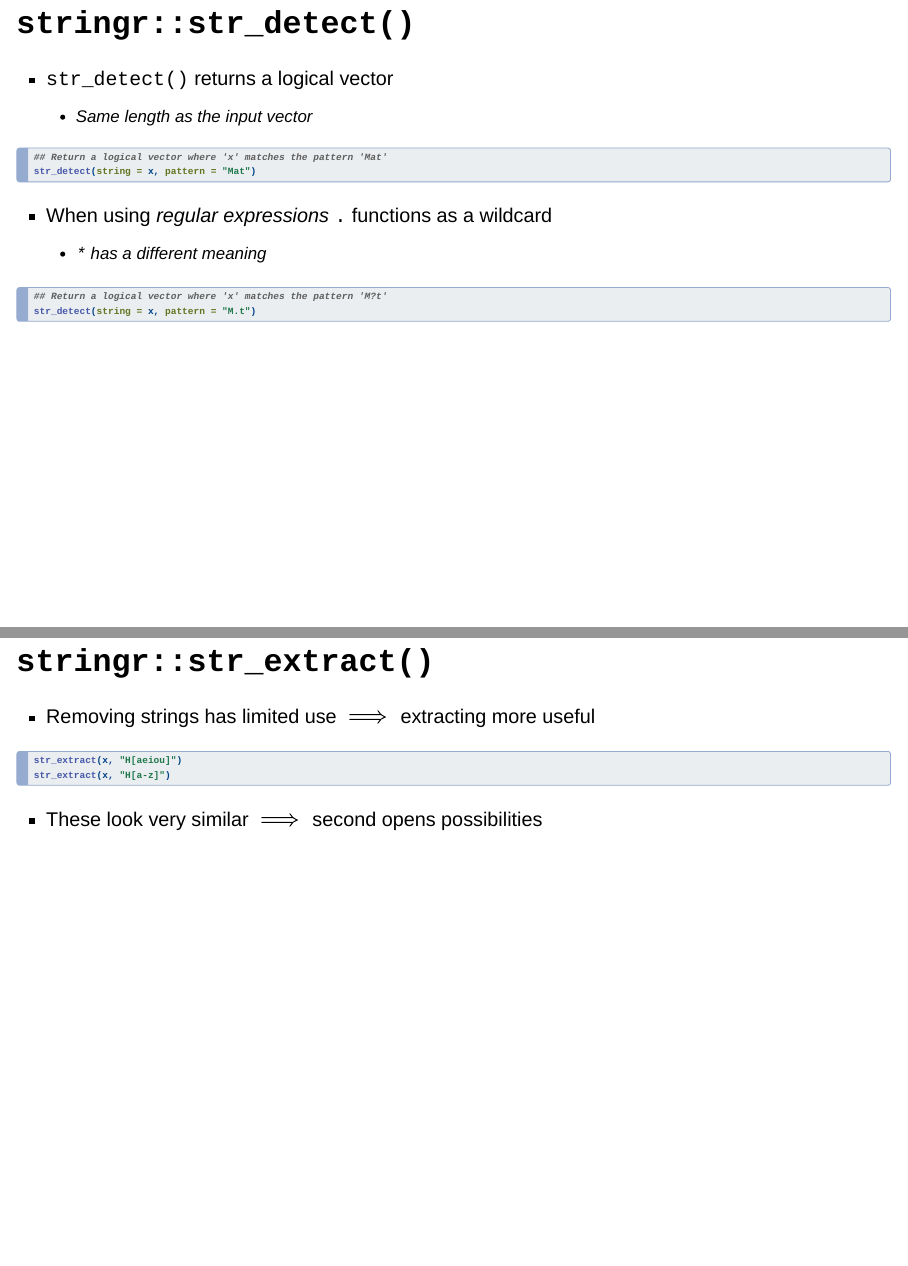
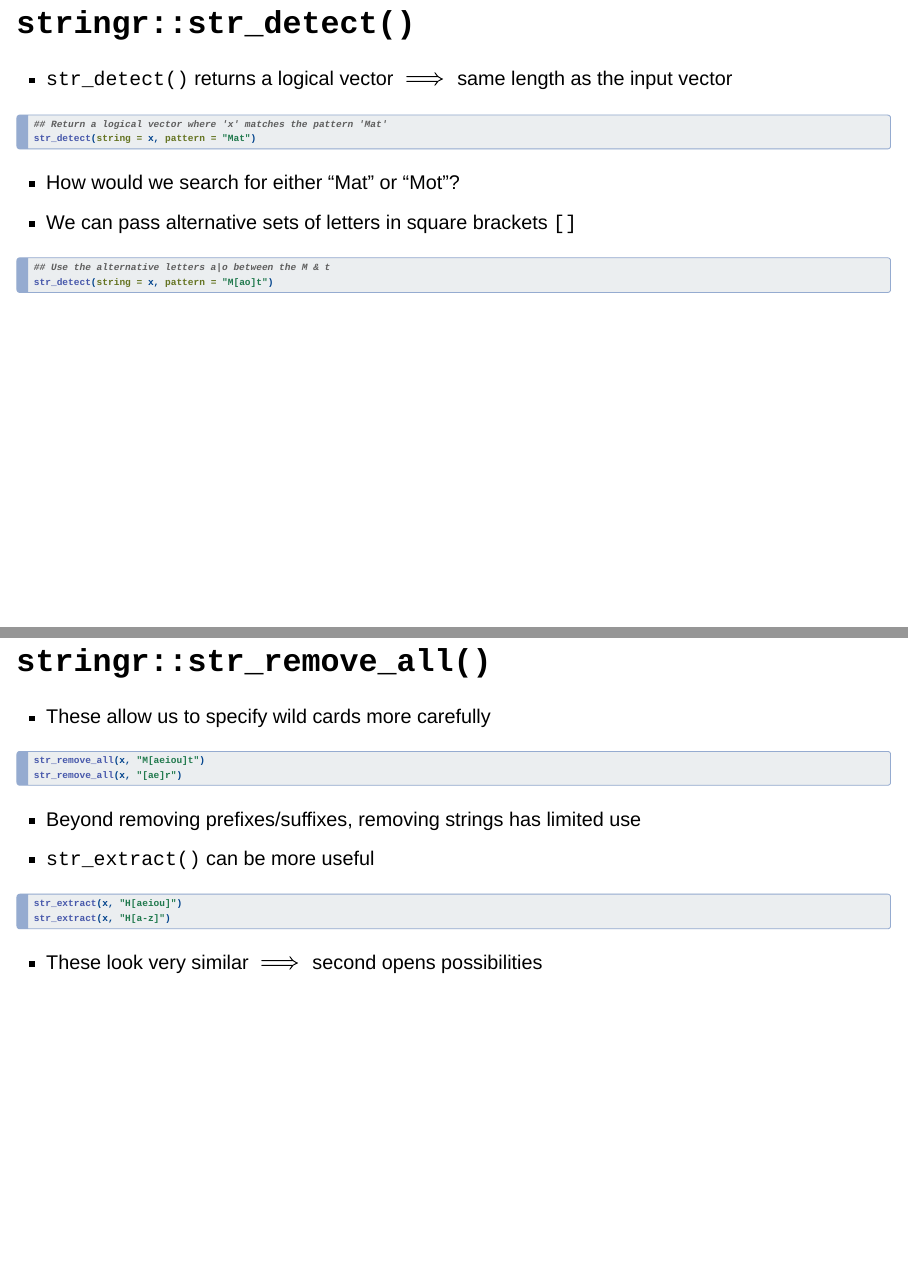
Before and after one commit to black-ochre-data-labs/RAdelaide25, a Quarto document (text_slides.qmd): pages 7 and 11 of 45, joined at a grey line. Rendered offline with R 4.5, knitr and Pandoc in place of Quarto, with nearby package versions; drawn as Slidy slides in place of the format the file asks for.

Commit message:
Minor edits

````diff
--- a/text_slides.qmd
+++ b/text_slides.qmd
@@ -118,8 +118,7 @@ x <- c("Hi Mum", "Hi Mother", "Hello Maternal Parent")
 
 ## `stringr::str_detect()`
 
-- `str_detect()` returns a logical vector
-    + Same length as the input vector
+- `str_detect()` returns a logical vector $\implies$ same length as the input vector
 
 ```{r}
 ## Return a logical vector where 'x' matches the pattern 'Mat'
@@ -127,6 +126,18 @@ str_detect(string = x, pattern = "Mat")
 ```
 
 ::: {.fragment}
+
+- How would we search for either "Mat" or "Mot"?
+- We can pass alternative sets of letters in square brackets `[]`
+
+```{r}
+## Use the alternative letters a|o between the M & t
+str_detect(string = x, pattern = "M[ao]t")
+```
+
+:::
+
+## `stringr::str_detect()` {.slide-only .unlisted}
 
 - When using *regular expressions* `.` functions as a wildcard
     + `*` has a different meaning
@@ -182,20 +193,22 @@ str_remove_all(x, "M[aeiou]t")
 str_remove_all(x, "[ae]r")
 ```
 
-## `stringr::str_extract()`
-
-- Removing strings has limited use $\implies$ extracting more useful
+::: {.fragment}
+- Beyond removing prefixes/suffixes, removing strings has limited use
+- `str_extract()` can be more useful
 
 ```{r}
 str_extract(x, "H[aeiou]")
 str_extract(x, "H[a-z]")
 ```
 
+:::
+
 ::: {.fragment}
 - These look very similar $\implies$ second opens possibilities
 :::
 
-## `stringr::str_extract()` {.slide-only .unlisted}
+## `stringr::str_extract()`
 
 - In *regular expressions* we can extend a match using `+`<br>$\implies$ match one or more characters
 
````
Also changed, not shown: intro_vis_slides.qmd (+3 -3 lines), intro_vis.html, text.html, text_slides.html, text_slides.qmd (8 more changed lines).
